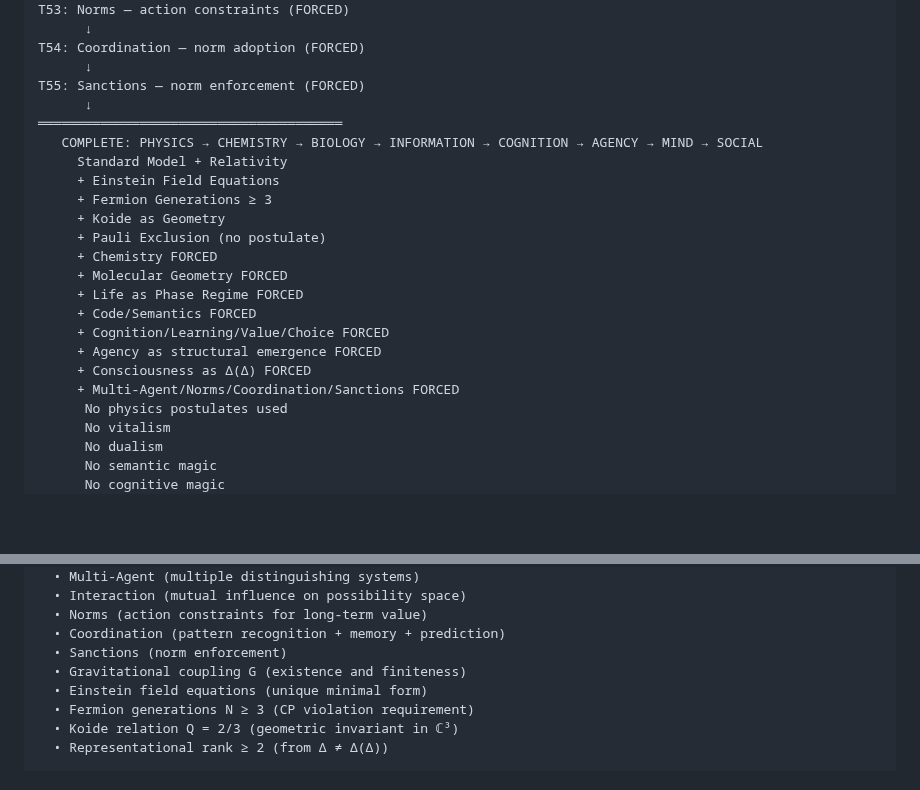
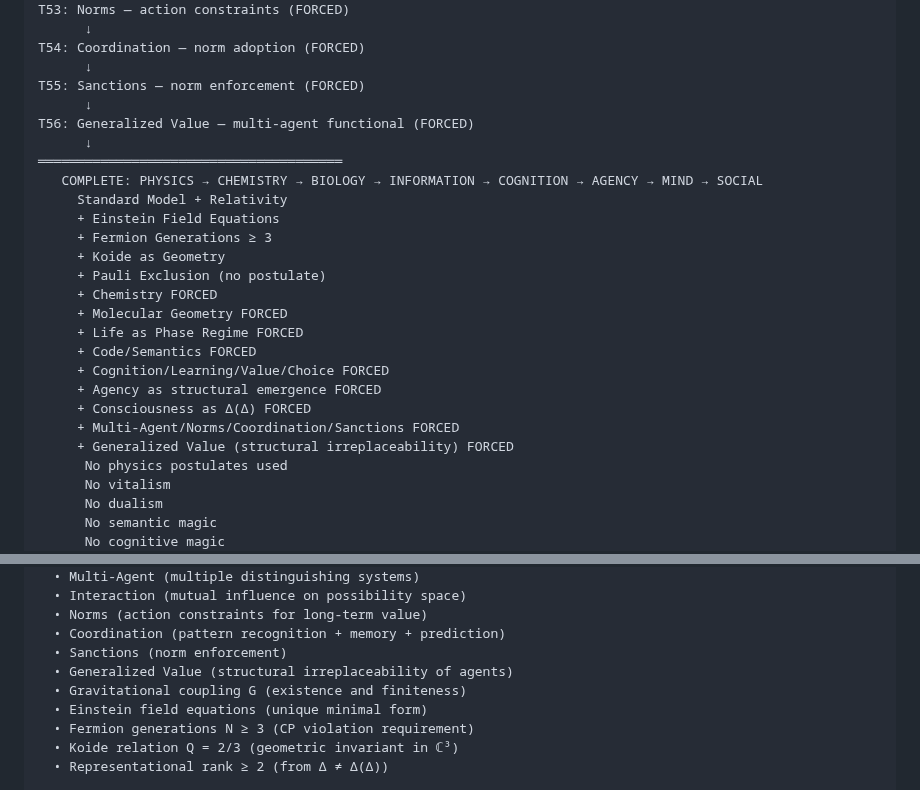
Before and after one commit to leningradsky/distinction-dynamics, a Markdown page: 1_DERIVATION/FORCED_SPINE.md, 2 parts joined by grey strips. Drawn GitHub-style; blank space fills up the shorter version.

```diff
--- a/1_DERIVATION/FORCED_SPINE.md
+++ b/1_DERIVATION/FORCED_SPINE.md
@@ -3745,6 +3821,8 @@ T53: Norms — action constraints (FORCED)
 T54: Coordination — norm adoption (FORCED)
       ↓
 T55: Sanctions — norm enforcement (FORCED)
+      ↓
+T56: Generalized Value — multi-agent functional (FORCED)
       ↓
 ═══════════════════════════════════════
    COMPLETE: PHYSICS → CHEMISTRY → BIOLOGY → INFORMATION → COGNITION → AGENCY → MIND → SOCIAL
@@ -3761,6 +3839,7 @@ T55: Sanctions — norm enforcement (FORCED)
      + Agency as structural emergence FORCED
      + Consciousness as Δ(Δ) FORCED
      + Multi-Agent/Norms/Coordination/Sanctions FORCED
+     + Generalized Value (structural irreplaceability) FORCED
       No physics postulates used
       No vitalism
       No dualism
@@ -3817,6 +3896,7 @@ Derived without postulates:
   • Norms (action constraints for long-term value)
   • Coordination (pattern recognition + memory + prediction)
   • Sanctions (norm enforcement)
+  • Generalized Value (structural irreplaceability of agents)
   • Gravitational coupling G (existence and finiteness)
   • Einstein field equations (unique minimal form)
   • Fermion generations N ≥ 3 (CP violation requirement)
```
Also changed, not shown: other parts of 1_DERIVATION/FORCED_SPINE.md (+82 -6 lines), 3_STATUS/STATUS.md (+6 -5 lines).
